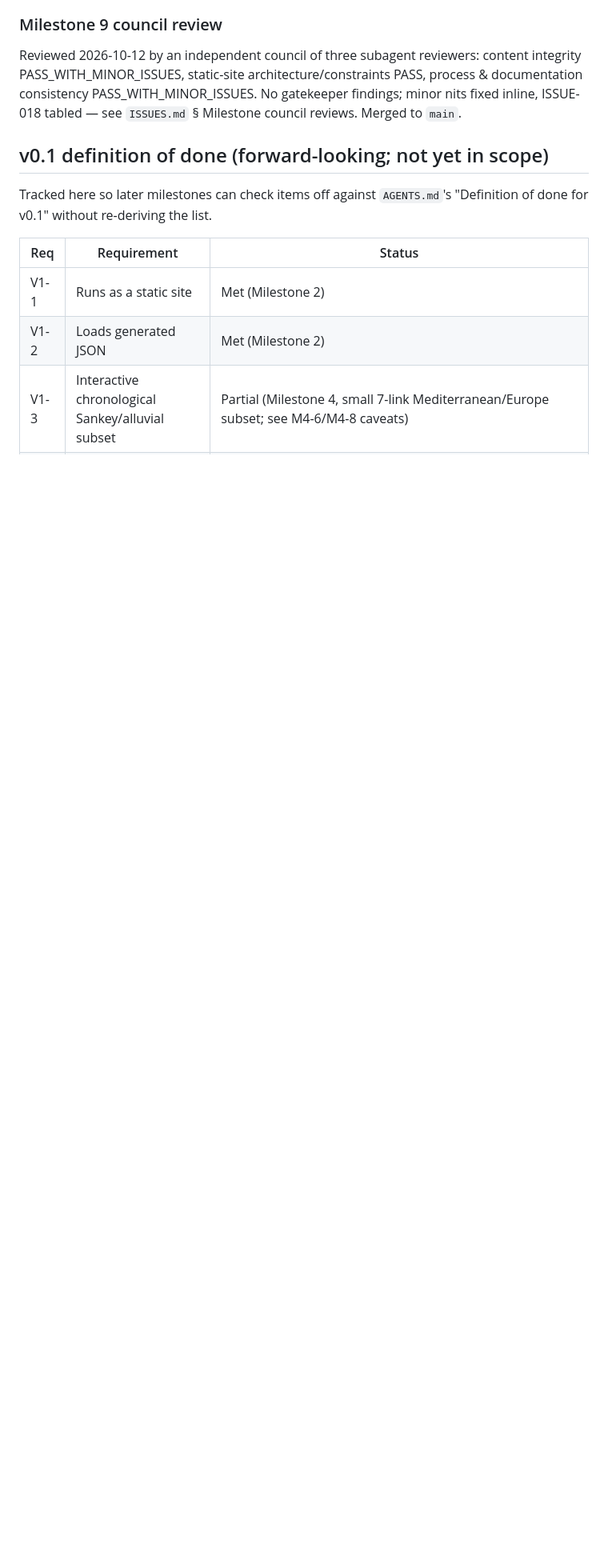
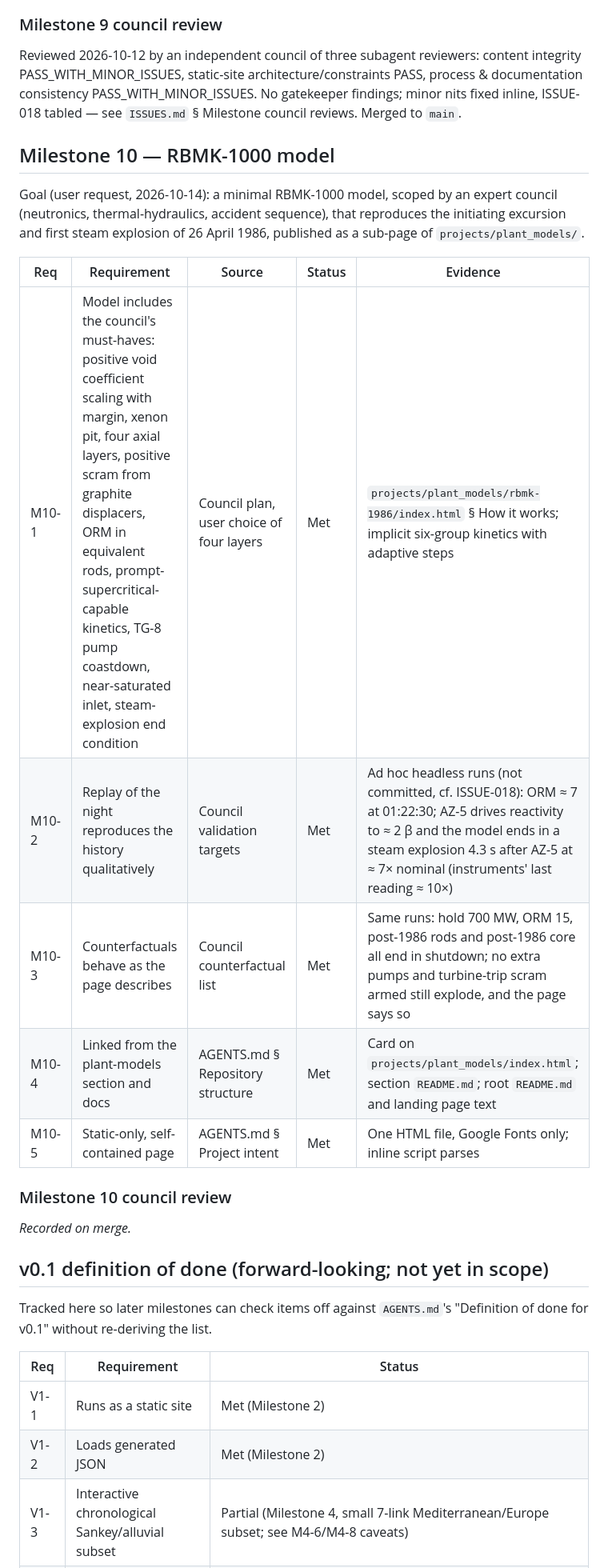
Before and after one commit to erikson1970/erikson1970.github.io, a Markdown page: TRACEABILITY.md, the part around the change. Shown at 80% size. GitHub-like rendering; blank space fills up the shorter version.

Commit message:
TRACEABILITY: add Milestone 10 (RBMK model)
Co-Authored-By: Claude Opus 5.5 <noreply@anthropic.com>

```diff
--- a/TRACEABILITY.md
+++ b/TRACEABILITY.md
@@ -461,6 +461,25 @@ PASS, process & documentation consistency PASS_WITH_MINOR_ISSUES. No gatekeeper
 findings; minor nits fixed inline, ISSUE-018 tabled — see `ISSUES.md` §
 Milestone council reviews. Merged to `main`.
 
+## Milestone 10 — RBMK-1000 model
+
+Goal (user request, 2026-10-14): a minimal RBMK-1000 model, scoped by an
+expert council (neutronics, thermal-hydraulics, accident sequence), that
+reproduces the initiating excursion and first steam explosion of 26 April 1986,
+published as a sub-page of `projects/plant_models/`.
+
+| Req | Requirement | Source | Status | Evidence |
+|---|---|---|---|---|
+| M10-1 | Model includes the council's must-haves: positive void coefficient scaling with margin, xenon pit, four axial layers, positive scram from graphite displacers, ORM in equivalent rods, prompt-supercritical-capable kinetics, TG-8 pump coastdown, near-saturated inlet, steam-explosion end condition | Council plan, user choice of four layers | Met | `projects/plant_models/rbmk-1986/index.html` § How it works; implicit six-group kinetics with adaptive steps |
+| M10-2 | Replay of the night reproduces the history qualitatively | Council validation targets | Met | Ad hoc headless runs (not committed, cf. ISSUE-018): ORM ≈ 7 at 01:22:30; AZ-5 drives reactivity to ≈ 2 β and the model ends in a steam explosion 4.3 s after AZ-5 at ≈ 7× nominal (instruments' last reading ≈ 10×) |
+| M10-3 | Counterfactuals behave as the page describes | Council counterfactual list | Met | Same runs: hold 700 MW, ORM 15, post-1986 rods and post-1986 core all end in shutdown; no extra pumps and turbine-trip scram armed still explode, and the page says so |
+| M10-4 | Linked from the plant-models section and docs | AGENTS.md § Repository structure | Met | Card on `projects/plant_models/index.html`; section `README.md`; root `README.md` and landing page text |
+| M10-5 | Static-only, self-contained page | AGENTS.md § Project intent | Met | One HTML file, Google Fonts only; inline script parses |
+
+### Milestone 10 council review
+
+_Recorded on merge._
+
 ## v0.1 definition of done (forward-looking; not yet in scope)
 
 Tracked here so later milestones can check items off against `AGENTS.md`'s
```
